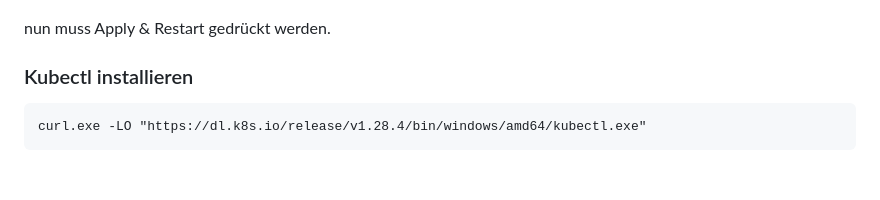
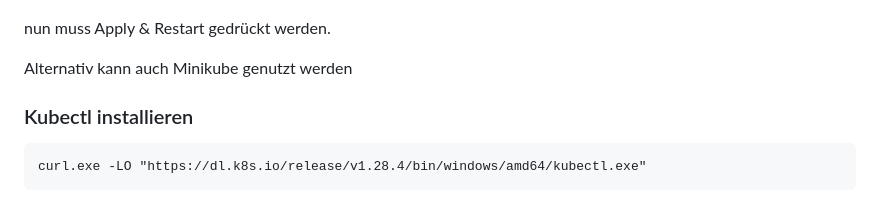
Before and after one commit to 10Jones/WebEngLabor, a Markdown page: README.md, the part around the change. Rendered like a GitHub page; blank space fills up the shorter version.

Commit message:
README.md aktualisieren

````diff
--- a/README.md
+++ b/README.md
@@ -108,6 +108,8 @@ Um Kubernetes verwenden zu können muss ein K8s Kluster installiert werden. mit
 ![Alt-Text](./DockerDesktopKubernetesInstallieren.png)
 
 nun muss Apply & Restart gedrückt werden.
+
+Alternativ kann auch Minikube genutzt werden
 
 ### Kubectl installieren
 ```
````
